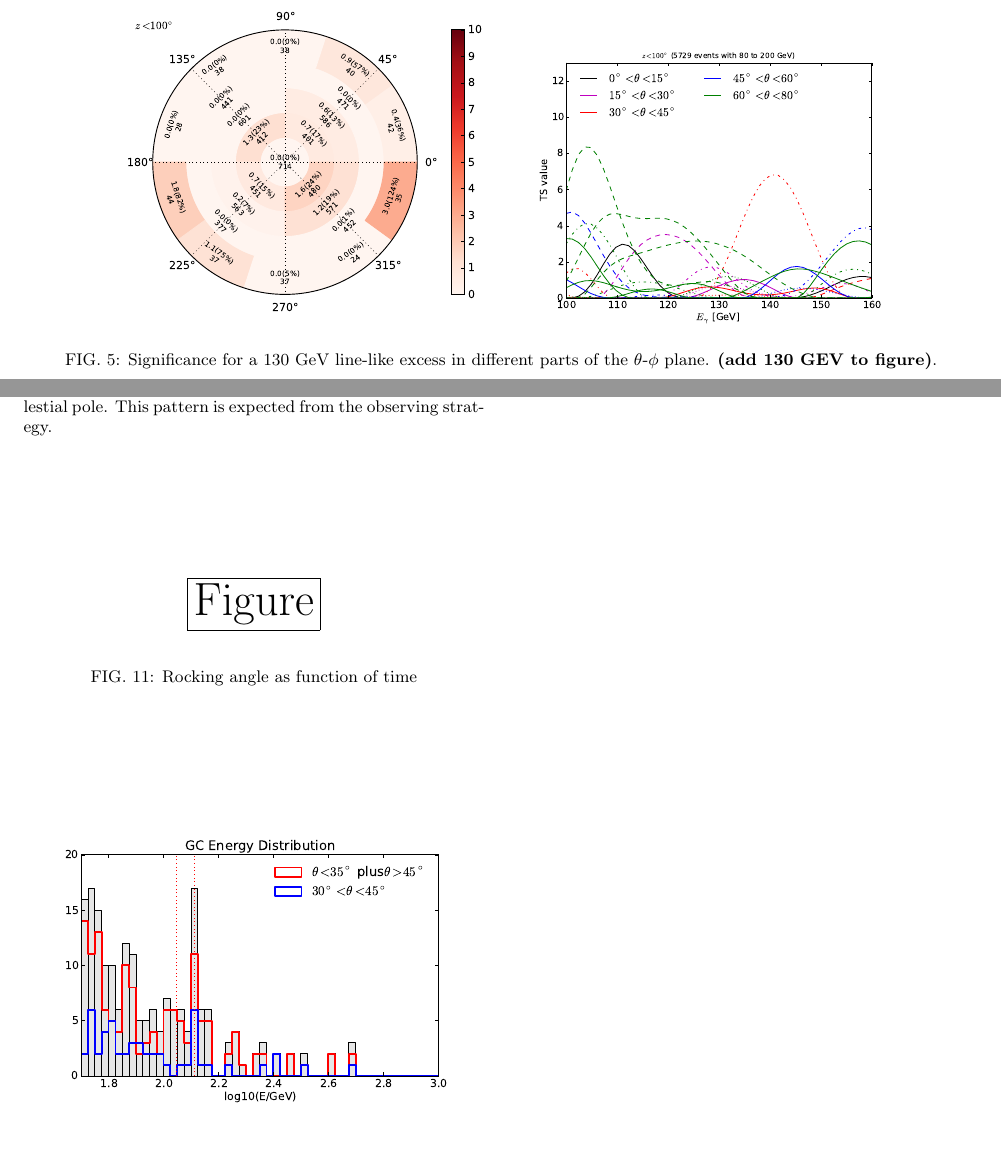
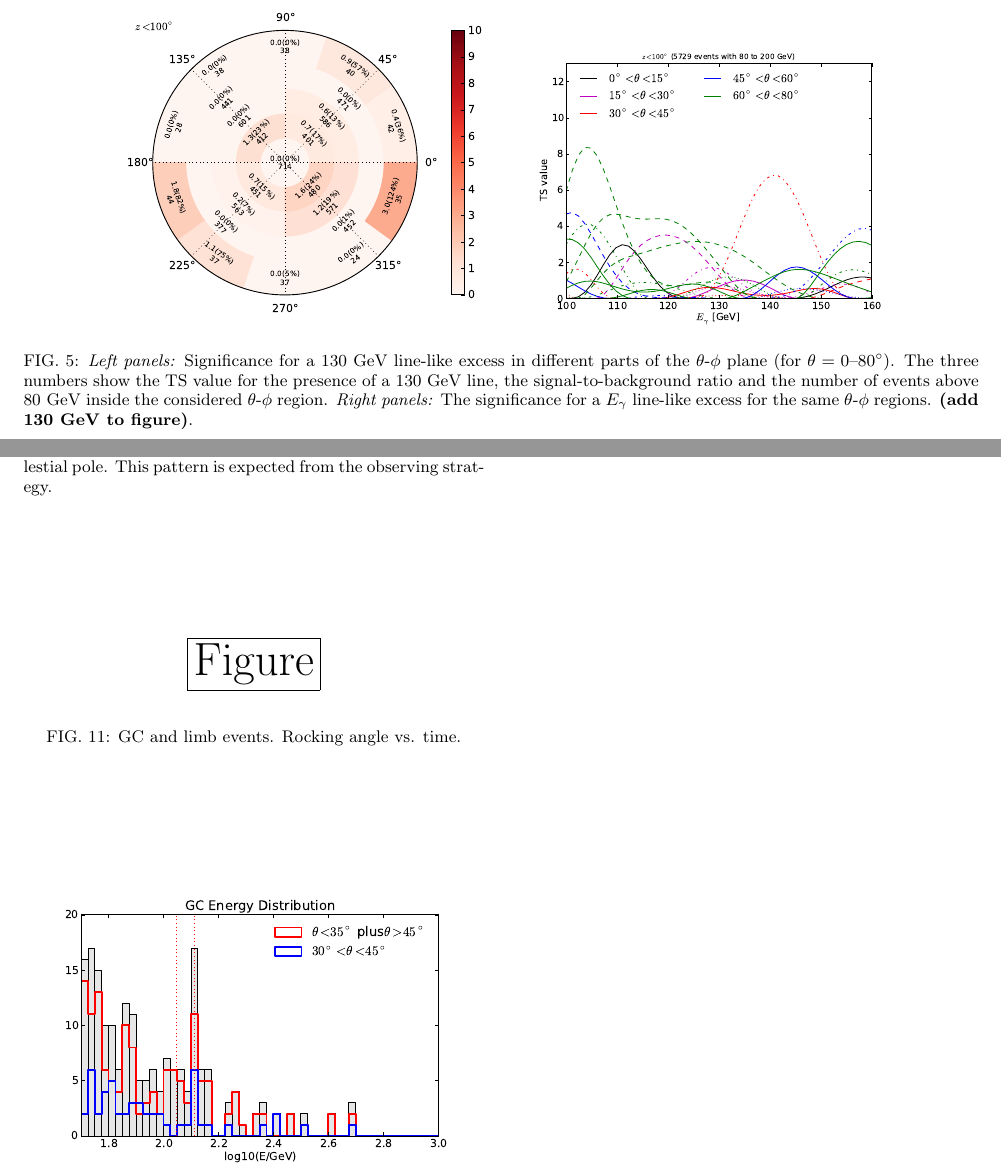
Before and after one commit to dfink/systematics, a LaTeX paper (tex/systematics.tex): two parts of pages 5 and 10 of 14, joined at a grey line, cut so that both start at the same text, the shorter picture padded with empty space. Compiled offline with pdfLaTeX.

Commit message:
Updated captions.

```diff
--- a/tex/systematics.tex
+++ b/tex/systematics.tex
@@ -331,8 +331,13 @@ line when scanning over $(\theta, \phi)$ subsamples of the full-sky data.
   \includegraphics[width=0.40\textwidth]{plots/scan_z.GT.110.eps}
   \includegraphics[width=0.45\textwidth]{plots/polar_z.LE.100.eps}
   \includegraphics[width=0.40\textwidth]{plots/scan_z.LE.100.eps}
-  \caption{Significance for a 130 GeV line-like excess in different parts of
-  the $\theta$-$\phi$ plane. \textbf{(add 130 GEV to figure)}.}
+  \caption{\emph{Left panels:} Significance for a 130 GeV line-like excess in different parts of
+  the $\theta$-$\phi$ plane (for $\theta=0$--$80^\circ$). The three numbers
+  show the TS value for the presence of a 130 GeV line, the
+  signal-to-background ratio and the number of events above $80\GeV$ inside
+  the considered $\theta$-$\phi$ region. \emph{Right panels:} The significance
+  for a $E_\gamma$ line-like excess for the same $\theta$-$\phi$ regions.
+  \textbf{(add 130 GeV to figure)}.}
   \label{fig:polarPlotsAll}
 \end{figure*}
 
@@ -438,7 +443,7 @@ contain line emission.
     % \includegraphics{<+file+>}
     \fbox{\Huge Figure}
   \end{center}
-  \caption{Rocking angle as function of time}
+  \caption{GC and limb events. Rocking angle vs. time.}
   \label{fig:rockTime}
 \end{figure}
 
```
